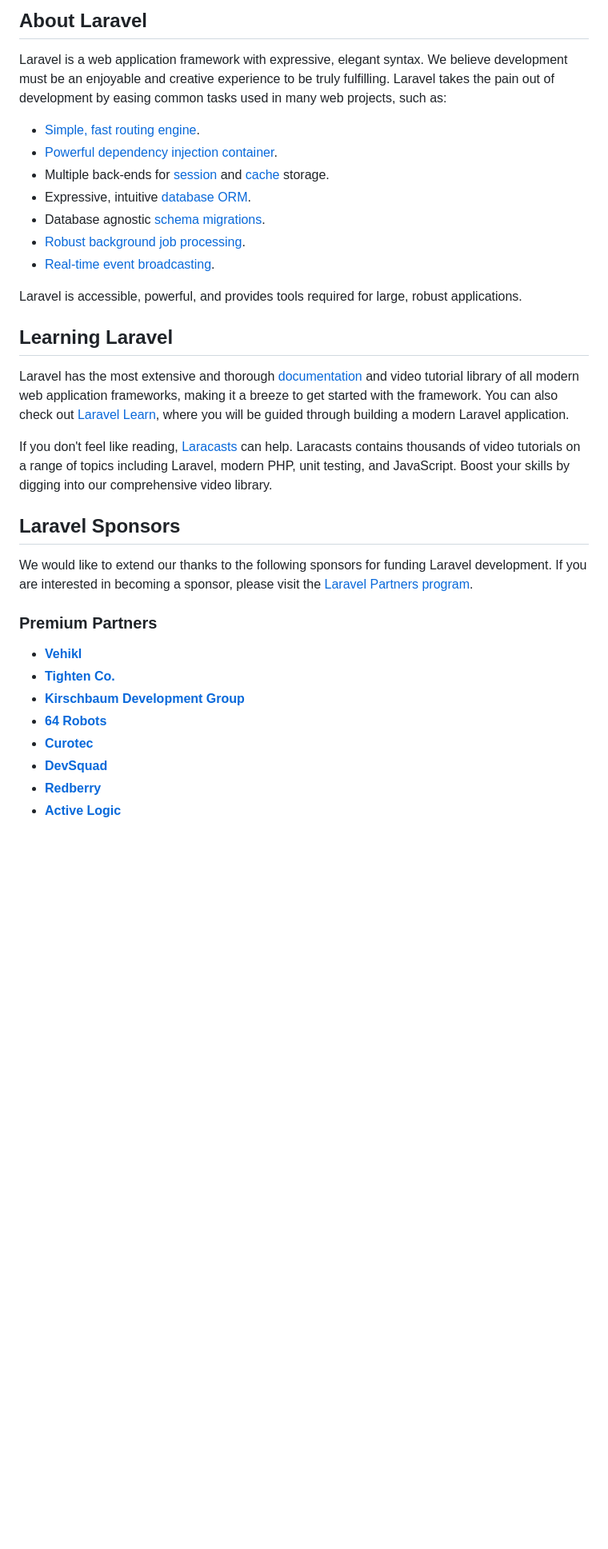
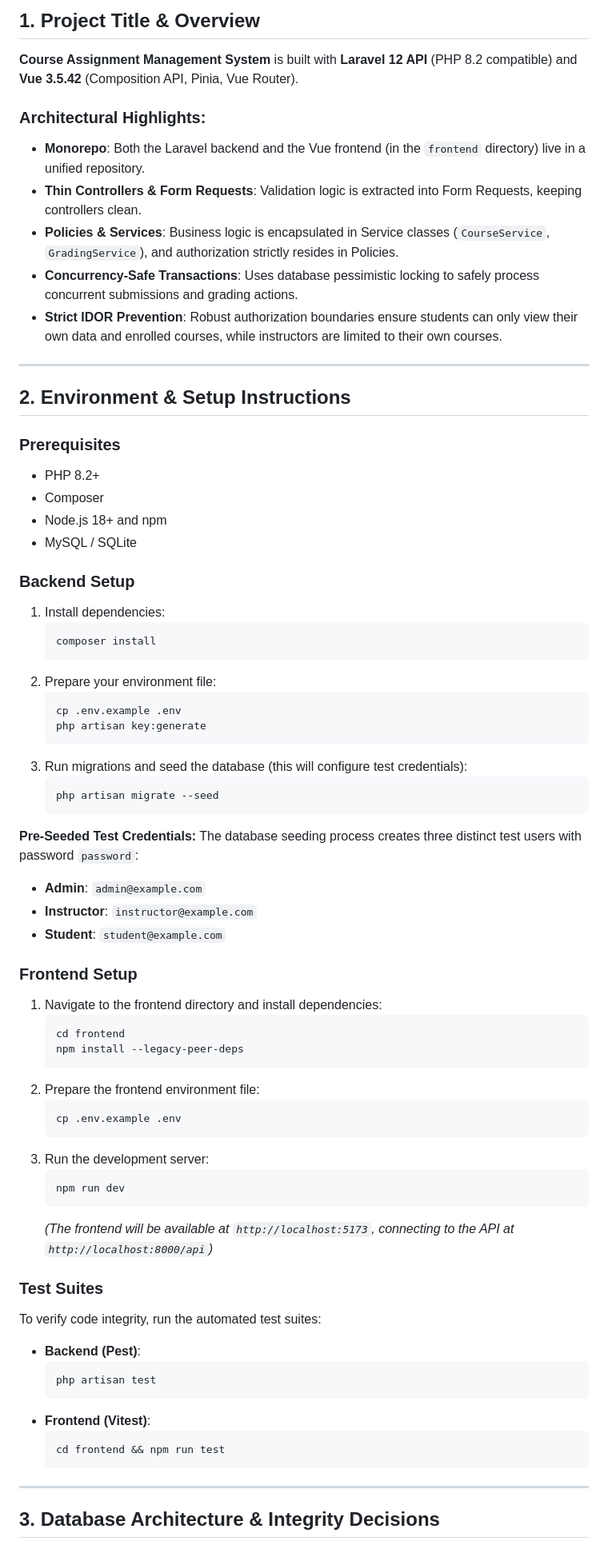
Before and after one commit to LahiruSandaruwan/course-assignment-management-system, a Markdown page: README.md, the part around one of its changes. Shown at 80% size. GitHub-like rendering; blank space fills up the shorter version.

Commit message:
docs: complete technical README with N+1, concurrency, and architecture answers

````diff
--- a/README.md
+++ b/README.md
@@ -9,36 +4,73 @@
 
-## About Laravel
+## 1. Project Title & Overview
+**Course Assignment Management System** is built with **Laravel 12 API** (PHP 8.2 compatible) and **Vue 3.5.42** (Composition API, Pinia, Vue Router).
 
-Laravel is a web application framework with expressive, elegant syntax. We believe development must be an enjoyable and creative experience to be truly fulfilling. Laravel takes the pain out of development by easing common tasks used in many web projects, such as:
+### Architectural Highlights:
+- **Monorepo**: Both the Laravel backend and the Vue frontend (in the `frontend` directory) live in a unified repository.
+- **Thin Controllers & Form Requests**: Validation logic is extracted into Form Requests, keeping controllers clean.
+- **Policies & Services**: Business logic is encapsulated in Service classes (`CourseService`, `GradingService`), and authorization strictly resides in Policies.
+- **Concurrency-Safe Transactions**: Uses database pessimistic locking to safely process concurrent submissions and grading actions.
+- **Strict IDOR Prevention**: Robust authorization boundaries ensure students can only view their own data and enrolled courses, while instructors are limited to their own courses.
 
-- [Simple, fast routing engine](https://laravel.com/docs/routing).
-- [Powerful dependency injection container](https://laravel.com/docs/container).
-- Multiple back-ends for [session](https://laravel.com/docs/session) and [cache](https://laravel.com/docs/cache) storage.
-- Expressive, intuitive [database ORM](https://laravel.com/docs/eloquent).
-- Database agnostic [schema migrations](https://laravel.com/docs/migrations).
-- [Robust background job processing](https://laravel.com/docs/queues).
-- [Real-time event broadcasting](https://laravel.com/docs/broadcasting).
+---
 
-Laravel is accessible, powerful, and provides tools required for large, robust applications.
+## 2. Environment & Setup Instructions
 
-## Learning Laravel
+### Prerequisites
+- PHP 8.2+
+- Composer
+- Node.js 18+ and npm
+- MySQL / SQLite
 
-Laravel has the most extensive and thorough [documentation](https://laravel.com/docs) and video tutorial library of all modern web application frameworks, making it a breeze to get started with the framework. You can also check out [Laravel Learn](https://laravel.com/learn), where you will be guided through building a modern Laravel application.
+### Backend Setup
+1. Install dependencies:
+   ```bash
+   composer install
+   ```
+2. Prepare your environment file:
+   ```bash
+   cp .env.example .env
+   php artisan key:generate
+   ```
+3. Run migrations and seed the database (this will configure test credentials):
+   ```bash
+   php artisan migrate --seed
+   ```
 
-If you don't feel like reading, [Laracasts](https://laracasts.com) can help. Laracasts contains thousands of video tutorials on a range of topics including Laravel, modern PHP, unit testing, and JavaScript. Boost your skills by digging into our comprehensive video library.
+**Pre-Seeded Test Credentials:**
+The database seeding process creates three distinct test users with password `password`:
+- **Admin**: `admin@example.com`
+- **Instructor**: `instructor@example.com`
+- **Student**: `student@example.com`
 
-## Laravel Sponsors
+### Frontend Setup
+1. Navigate to the frontend directory and install dependencies:
+   ```bash
+   cd frontend
+   npm install --legacy-peer-deps
+   ```
+2. Prepare the frontend environment file:
+   ```bash
+   cp .env.example .env
+   ```
+3. Run the development server:
+   ```bash
+   npm run dev
+   ```
+   *(The frontend will be available at `http://localhost:5173`, connecting to the API at `http://localhost:8000/api`)*
 
-We would like to extend our thanks to the following sponsors for funding Laravel development. If you are interested in becoming a sponsor, please visit the [Laravel Partners program](https://partners.laravel.com).
+### Test Suites
+To verify code integrity, run the automated test suites:
+- **Backend (Pest)**:
+  ```bash
+  php artisan test
+  ```
+- **Frontend (Vitest)**:
+  ```bash
+  cd frontend && npm run test
+  ```
 
-### Premium Partners
+---
 
-- **[Vehikl](https://vehikl.com)**
-- **[Tighten Co.](https://tighten.co)**
-- **[Kirschbaum Development Group](https://kirschbaumdevelopment.com)**
-- **[64 Robots](https://64robots.com)**
-- **[Curotec](https://www.curotec.com/services/technologies/laravel)**
-- **[DevSquad](https://devsquad.com/hire-laravel-developers)**
-- **[Redberry](https://redberry.international/laravel-development)**
-- **[Active Logic](https://activelogic.com)**
+## 3. Database Architecture & Integrity Decisions
 
````
Also changed, not shown: other parts of README.md (+95 -15 lines).
